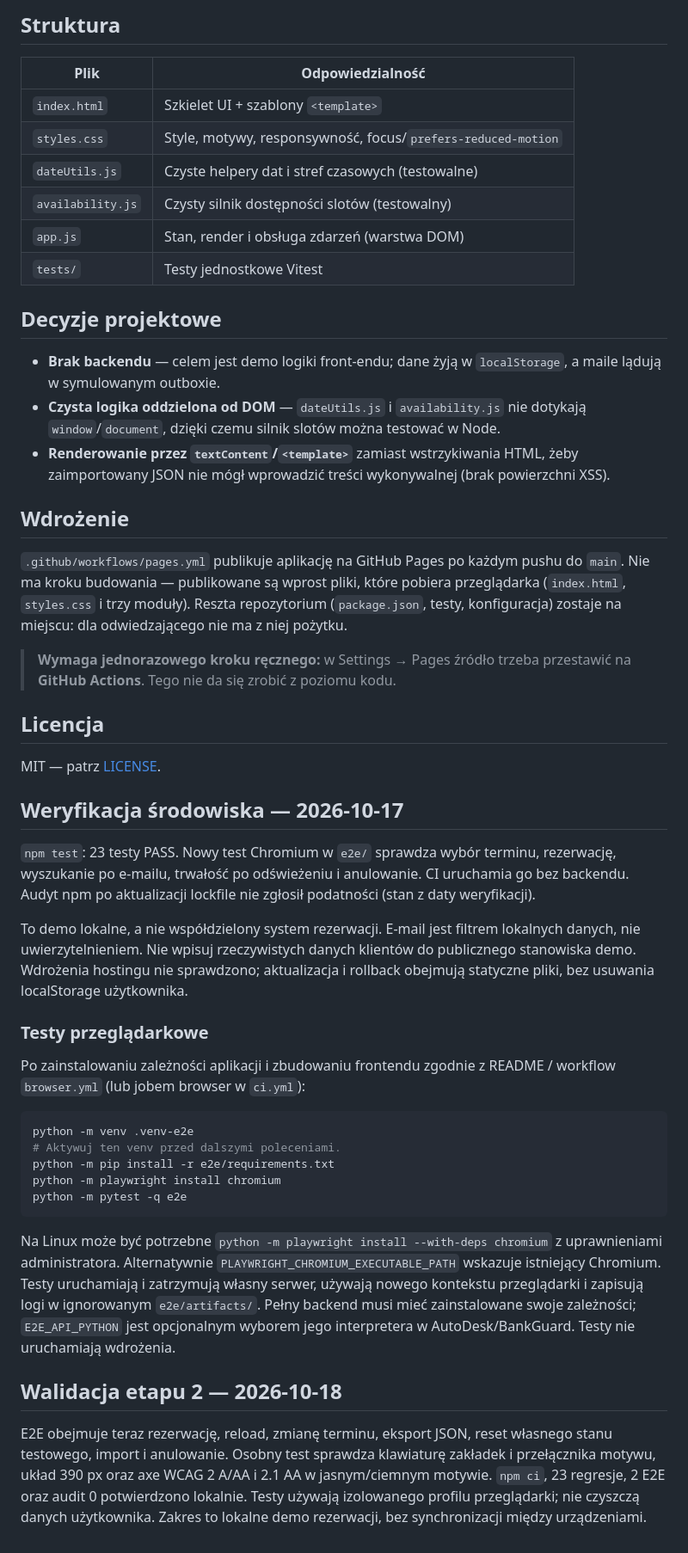
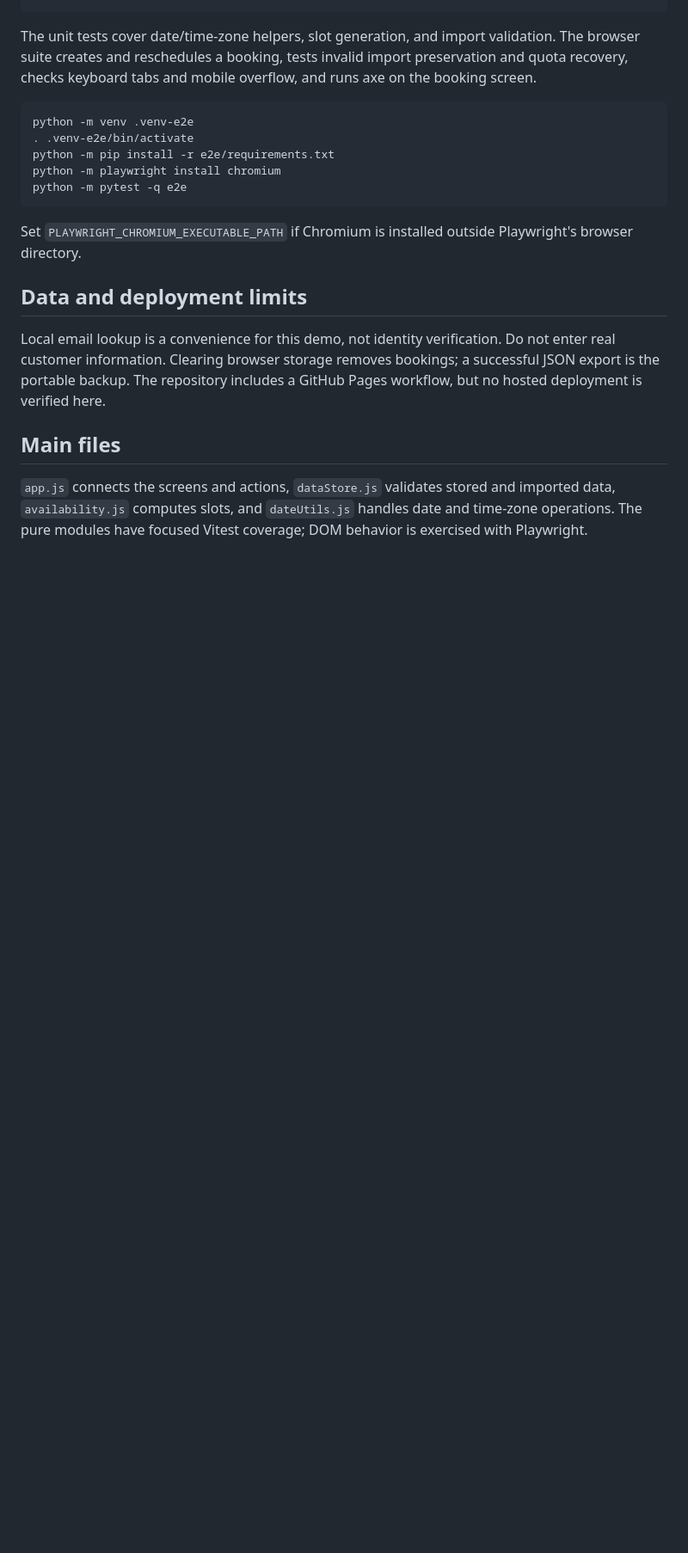
Before and after one commit to Pawel123j/booking-browser, a Markdown page: README.md, the part around the change printed below. Shown: that part at 86% size. Drawn GitHub-style; blank space fills up the shorter version.

````diff
--- a/README.md
+++ b/README.md
@@ -95,60 +34,20 @@ bufora zablokowała sloty 09:00, 09:15 i 09:30 — dokładnie tak, jak powinna.
 
-## Struktura
-
-| Plik             | Odpowiedzialność                                              |
-| ---------------- | ------------------------------------------------------------ |
-| `index.html`     | Szkielet UI + szablony `<template>`                          |
-| `styles.css`     | Style, motywy, responsywność, focus/`prefers-reduced-motion` |
-| `dateUtils.js`   | Czyste helpery dat i stref czasowych (testowalne)           |
-| `availability.js`| Czysty silnik dostępności slotów (testowalny)               |
-| `app.js`         | Stan, render i obsługa zdarzeń (warstwa DOM)                |
-| `tests/`         | Testy jednostkowe Vitest                                     |
-
-## Decyzje projektowe
-
-- **Brak backendu** — celem jest demo logiki front-endu; dane żyją w `localStorage`,
-  a maile lądują w symulowanym outboxie.
-- **Czysta logika oddzielona od DOM** — `dateUtils.js` i `availability.js` nie dotykają
-  `window`/`document`, dzięki czemu silnik slotów można testować w Node.
-- **Renderowanie przez `textContent`/`<template>`** zamiast wstrzykiwania HTML, żeby
-  zaimportowany JSON nie mógł wprowadzić treści wykonywalnej (brak powierzchni XSS).
-
-## Wdrożenie
-
-`.github/workflows/pages.yml` publikuje aplikację na GitHub Pages po każdym
-pushu do `main`. Nie ma kroku budowania — publikowane są wprost pliki, które
-pobiera przeglądarka (`index.html`, `styles.css` i trzy moduły). Reszta
-repozytorium (`package.json`, testy, konfiguracja) zostaje na miejscu: dla
-odwiedzającego nie ma z niej pożytku.
-
-> **Wymaga jednorazowego kroku ręcznego:** w Settings → Pages źródło trzeba
-> przestawić na **GitHub Actions**. Tego nie da się zrobić z poziomu kodu.
-
-## Licencja
-
-MIT — patrz [LICENSE](LICENSE).
-
-## Weryfikacja środowiska — 2026-10-17
-
-`npm test`: 23 testy PASS. Nowy test Chromium w `e2e/` sprawdza wybór terminu, rezerwację, wyszukanie po e-mailu, trwałość po odświeżeniu i anulowanie. CI uruchamia go bez backendu. Audyt npm po aktualizacji lockfile nie zgłosił podatności (stan z daty weryfikacji).
-
-To demo lokalne, a nie współdzielony system rezerwacji. E-mail jest filtrem lokalnych danych, nie uwierzytelnieniem. Nie wpisuj rzeczywistych danych klientów do publicznego stanowiska demo. Wdrożenia hostingu nie sprawdzono; aktualizacja i rollback obejmują statyczne pliki, bez usuwania localStorage użytkownika.
-
-
-### Testy przeglądarkowe
-
-Po zainstalowaniu zależności aplikacji i zbudowaniu frontendu zgodnie z README / workflow `browser.yml` (lub jobem browser w `ci.yml`):
+The unit tests cover date/time-zone helpers, slot generation, and import validation. The browser suite creates and reschedules a booking, tests invalid import preservation and quota recovery, checks keyboard tabs and mobile overflow, and runs axe on the booking screen.
 
 ```bash
 python -m venv .venv-e2e
-# Aktywuj ten venv przed dalszymi poleceniami.
+. .venv-e2e/bin/activate
 python -m pip install -r e2e/requirements.txt
 python -m playwright install chromium
 python -m pytest -q e2e
 ```
 
-Na Linux może być potrzebne `python -m playwright install --with-deps chromium` z uprawnieniami administratora. Alternatywnie `PLAYWRIGHT_CHROMIUM_EXECUTABLE_PATH` wskazuje istniejący Chromium. Testy uruchamiają i zatrzymują własny serwer, używają nowego kontekstu przeglądarki i zapisują logi w ignorowanym `e2e/artifacts/`. Pełny backend musi mieć zainstalowane swoje zależności; `E2E_API_PYTHON` jest opcjonalnym wyborem jego interpretera w AutoDesk/BankGuard. Testy nie uruchamiają wdrożenia.
+Set `PLAYWRIGHT_CHROMIUM_EXECUTABLE_PATH` if Chromium is installed outside Playwright's browser directory.
 
-## Walidacja etapu 2 — 2026-10-18
+## Data and deployment limits
 
-E2E obejmuje teraz rezerwację, reload, zmianę terminu, eksport JSON, reset własnego stanu testowego, import i anulowanie. Osobny test sprawdza klawiaturę zakładek i przełącznika motywu, układ 390 px oraz axe WCAG 2 A/AA i 2.1 AA w jasnym/ciemnym motywie. `npm ci`, 23 regresje, 2 E2E oraz audit 0 potwierdzono lokalnie. Testy używają izolowanego profilu przeglądarki; nie czyszczą danych użytkownika. Zakres to lokalne demo rezerwacji, bez synchronizacji między urządzeniami.
+Local email lookup is a convenience for this demo, not identity verification. Do not enter real customer information. Clearing browser storage removes bookings; a successful JSON export is the portable backup. The repository includes a GitHub Pages workflow, but no hosted deployment is verified here.
+
+## Main files
+
+`app.js` connects the screens and actions, `dataStore.js` validates stored and imported data, `availability.js` computes slots, and `dateUtils.js` handles date and time-zone operations. The pure modules have focused Vitest coverage; DOM behavior is exercised with Playwright.
````
Also changed, not shown: other parts of README.md (+18 -79 lines), docs/screenshots/mobile.png, 8 other files.
